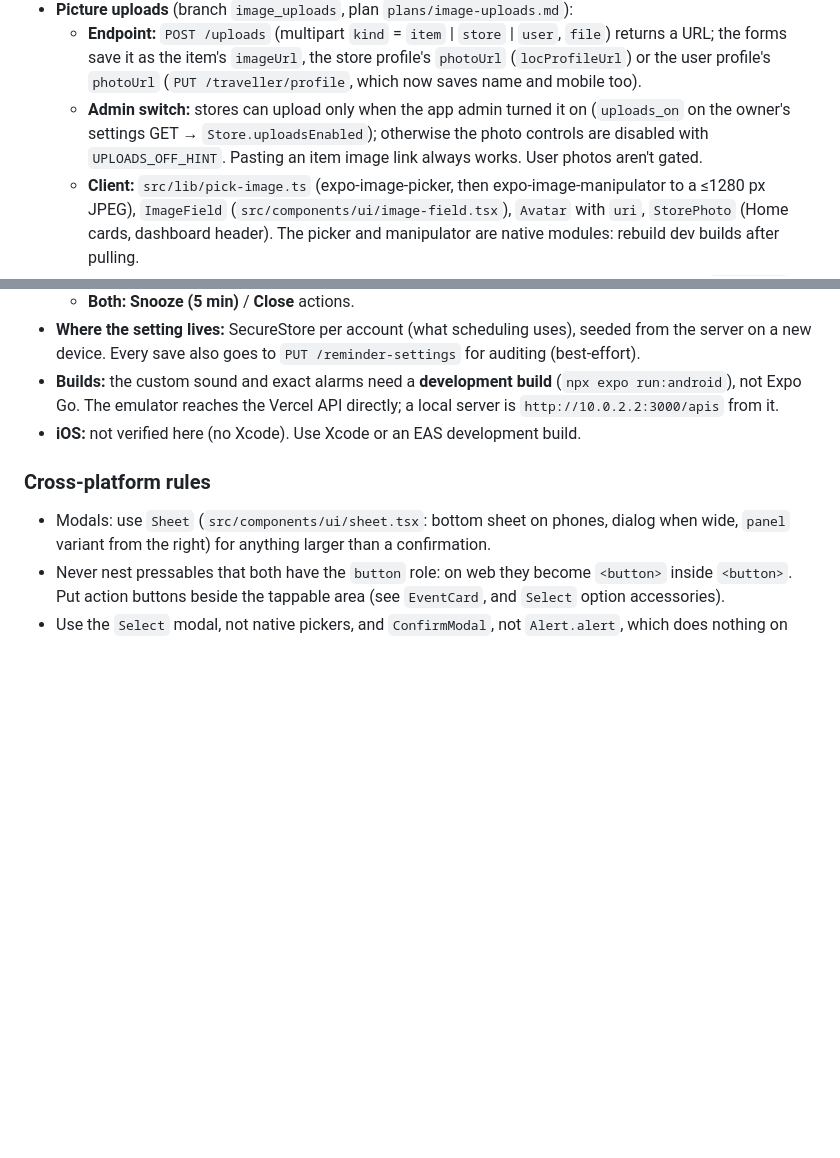
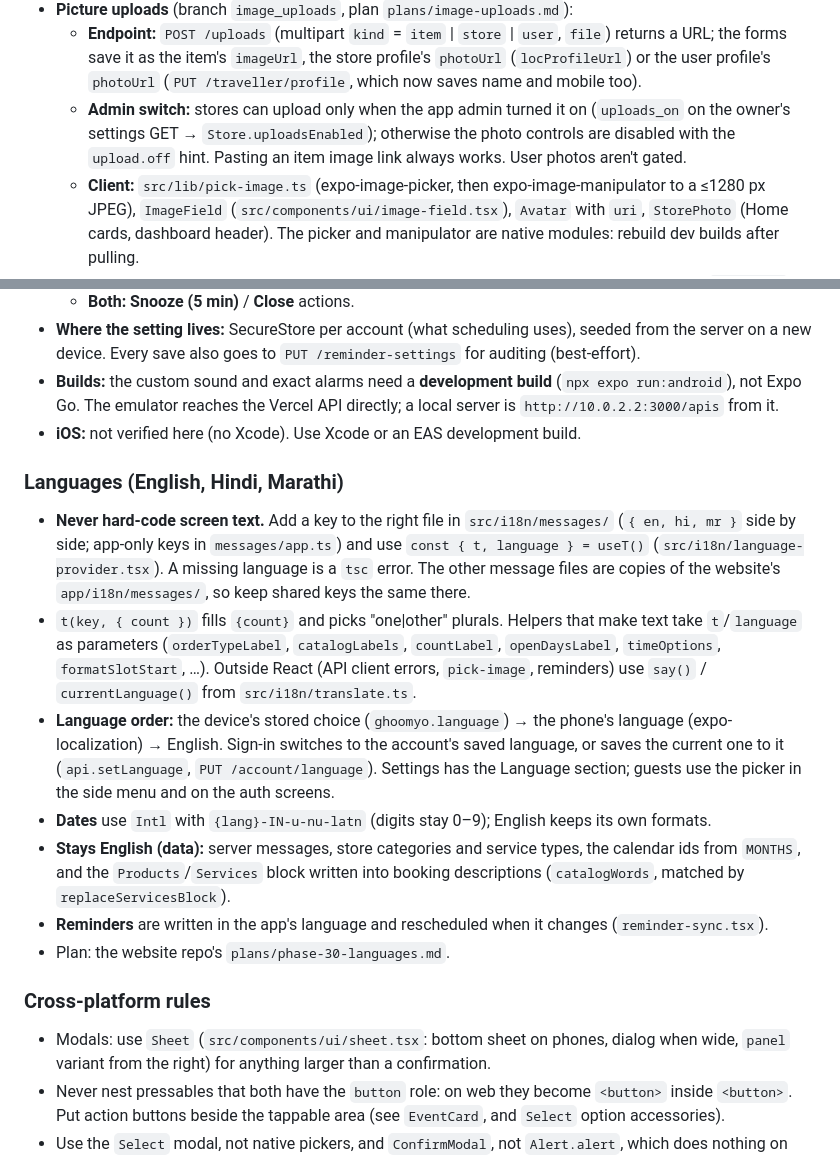
Before and after one commit to Ghoommyo/ghoommyoUI, a Markdown page: CLAUDE.md, 2 parts joined by grey strips. Rendered like a GitHub page; blank space fills up the shorter version.

```diff
--- a/CLAUDE.md
+++ b/CLAUDE.md
@@ -66,7 +66,7 @@ npm run stub:api          # local stand-in for the Ghoomo API on :3000 (see Back
   - **Flow:** the dashboard's **Services** modal → **Submit request** passes picks as the `services` route param (`id:qty,…`, `src/lib/services.ts`) → the booking form prefills the description with the numbered services and total, and sends them as structured data too.
 - **Picture uploads** (branch `image_uploads`, plan `plans/image-uploads.md`):
   - **Endpoint:** `POST /uploads` (multipart `kind` = `item` | `store` | `user`, `file`) returns a URL; the forms save it as the item's `imageUrl`, the store profile's `photoUrl` (`locProfileUrl`) or the user profile's `photoUrl` (`PUT /traveller/profile`, which now saves name and mobile too).
-  - **Admin switch:** stores can upload only when the app admin turned it on (`uploads_on` on the owner's settings GET → `Store.uploadsEnabled`); otherwise the photo controls are disabled with `UPLOADS_OFF_HINT`. Pasting an item image link always works. User photos aren't gated.
+  - **Admin switch:** stores can upload only when the app admin turned it on (`uploads_on` on the owner's settings GET → `Store.uploadsEnabled`); otherwise the photo controls are disabled with the `upload.off` hint. Pasting an item image link always works. User photos aren't gated.
   - **Client:** `src/lib/pick-image.ts` (expo-image-picker, then expo-image-manipulator to a ≤1280 px JPEG), `ImageField` (`src/components/ui/image-field.tsx`), `Avatar` with `uri`, `StorePhoto` (Home cards, dashboard header). The picker and manipulator are native modules: rebuild dev builds after pulling.
   - **Backends:** the server stores pictures on Cloudinary (a local server without keys uses its `.uploads/` folder); the stub keeps them in memory (Raju Tailor has uploads on, City Salon off); the dummy backend returns the device's local URI (Raju Tailor on).
 - **Email verification and forgot password** (branch `email_verification`, plan `plans/email-verification.md`):
@@ -110,6 +110,16 @@ npm run stub:api          # local stand-in for the Ghoomo API on :3000 (see Back
 - **Builds:** the custom sound and exact alarms need a **development build** (`npx expo run:android`), not Expo Go. The emulator reaches the Vercel API directly; a local server is `http://10.0.2.2:3000/apis` from it.
 - **iOS:** not verified here (no Xcode). Use Xcode or an EAS development build.
 
+### Languages (English, Hindi, Marathi)
+
+- **Never hard-code screen text.** Add a key to the right file in `src/i18n/messages/` (`{ en, hi, mr }` side by side; app-only keys in `messages/app.ts`) and use `const { t, language } = useT()` (`src/i18n/language-provider.tsx`). A missing language is a `tsc` error. The other message files are copies of the website's `app/i18n/messages/`, so keep shared keys the same there.
+- `t(key, { count })` fills `{count}` and picks "one|other" plurals. Helpers that make text take `t`/`language` as parameters (`orderTypeLabel`, `catalogLabels`, `countLabel`, `openDaysLabel`, `timeOptions`, `formatSlotStart`, …). Outside React (API client errors, `pick-image`, reminders) use `say()` / `currentLanguage()` from `src/i18n/translate.ts`.
+- **Language order:** the device's stored choice (`ghoomyo.language`) → the phone's language (expo-localization) → English. Sign-in switches to the account's saved language, or saves the current one to it (`api.setLanguage`, `PUT /account/language`). Settings has the Language section; guests use the picker in the side menu and on the auth screens.
+- **Dates** use `Intl` with `{lang}-IN-u-nu-latn` (digits stay 0–9); English keeps its own formats.
+- **Stays English (data):** server messages, store categories and service types, the calendar ids from `MONTHS`, and the `Products`/`Services` block written into booking descriptions (`catalogWords`, matched by `replaceServicesBlock`).
+- **Reminders** are written in the app's language and rescheduled when it changes (`reminder-sync.tsx`).
+- Plan: the website repo's `plans/phase-30-languages.md`.
+
 ### Cross-platform rules
 
 - Modals: use `Sheet` (`src/components/ui/sheet.tsx`: bottom sheet on phones, dialog when wide, `panel` variant from the right) for anything larger than a confirmation.
```
Also changed, not shown: plans/README.md (+6 -0 lines).
